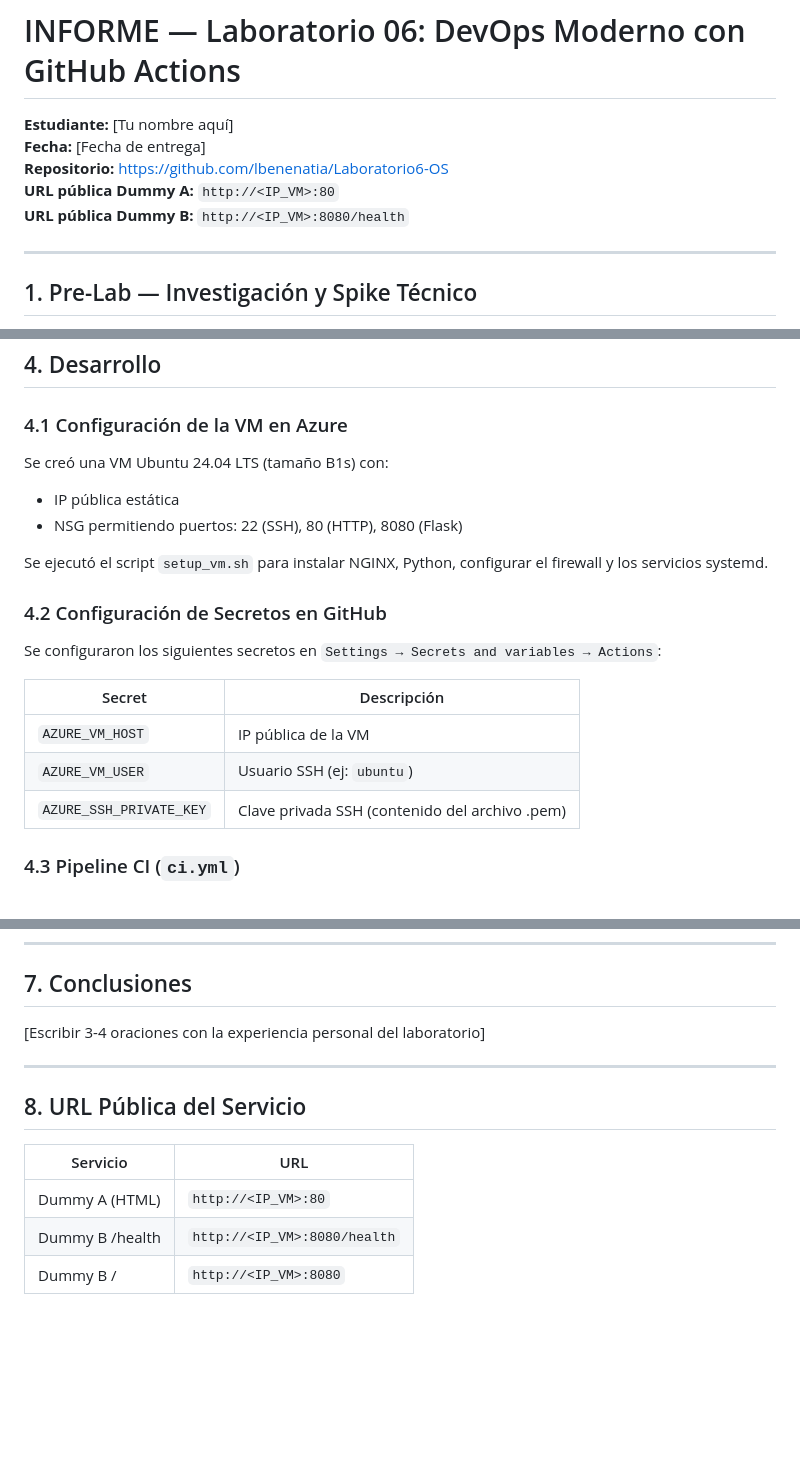
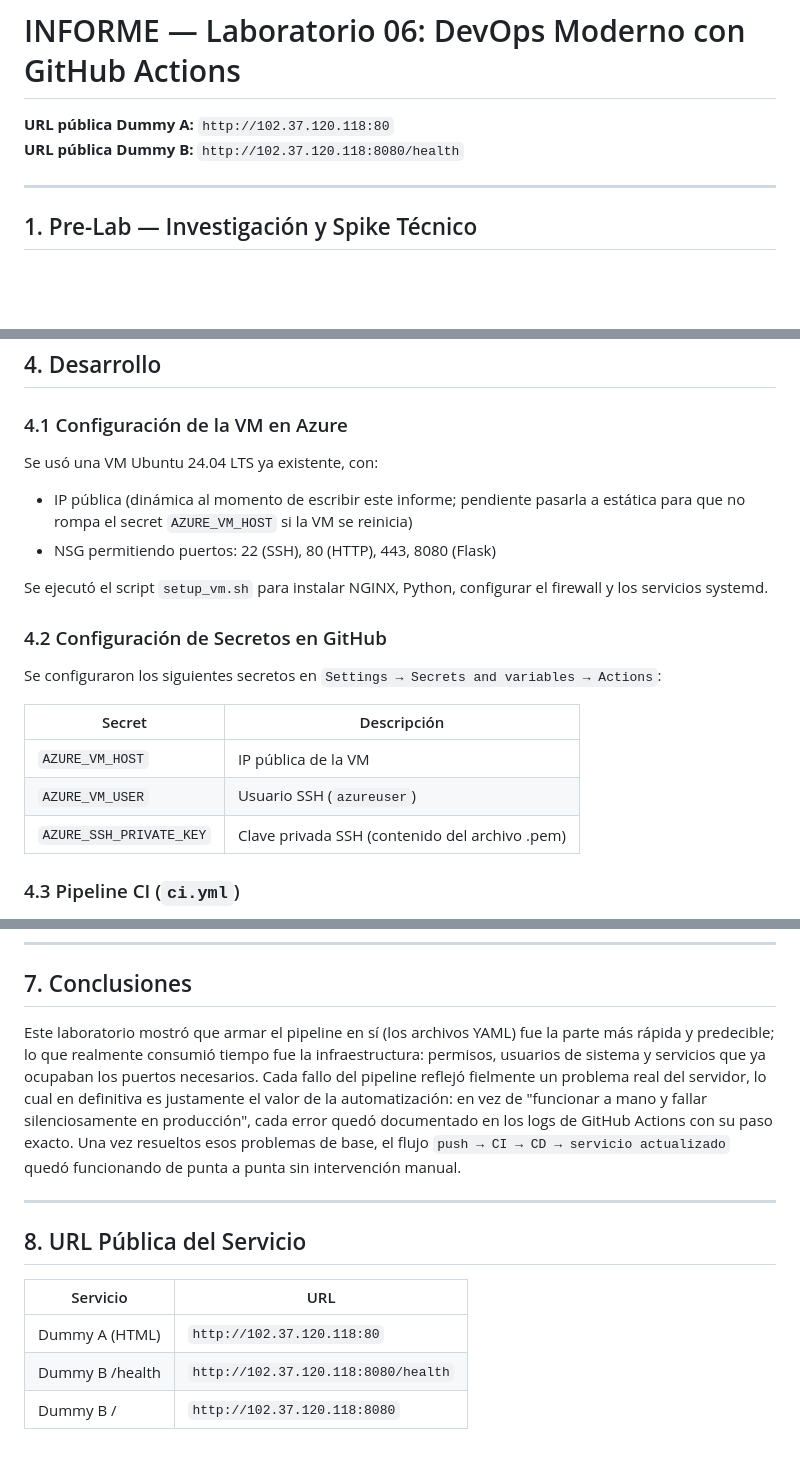
Before and after one commit to lbenenatia/Laboratorio6-OS, a Markdown page: INFORME.md, 3 parts joined by grey strips. Drawn GitHub-style; blank space fills up the shorter version.

```diff
--- a/INFORME.md
+++ b/INFORME.md
@@ -1,10 +1,6 @@
 # INFORME — Laboratorio 06: DevOps Moderno con GitHub Actions
-
-**Estudiante:** [Tu nombre aquí]
-**Fecha:** [Fecha de entrega]
-**Repositorio:** https://github.com/lbenenatia/Laboratorio6-OS
-**URL pública Dummy A:** `http://<IP_VM>:80`
-**URL pública Dummy B:** `http://<IP_VM>:8080/health`
+**URL pública Dummy A:** `http://102.37.120.118:80`
+**URL pública Dummy B:** `http://102.37.120.118:8080/health`
 
 ---
 
@@ -142,9 +138,9 @@ lab06-devops/
 
 ### 4.1 Configuración de la VM en Azure
 
-Se creó una VM Ubuntu 24.04 LTS (tamaño B1s) con:
-- IP pública estática
-- NSG permitiendo puertos: 22 (SSH), 80 (HTTP), 8080 (Flask)
+Se usó una VM Ubuntu 24.04 LTS ya existente, con:
+- IP pública (dinámica al momento de escribir este informe; pendiente pasarla a estática para que no rompa el secret `AZURE_VM_HOST` si la VM se reinicia)
+- NSG permitiendo puertos: 22 (SSH), 80 (HTTP), 443, 8080 (Flask)
 
 Se ejecutó el script `setup_vm.sh` para instalar NGINX, Python, configurar el firewall y los servicios systemd.
 
@@ -155,7 +151,7 @@ Se configuraron los siguientes secretos en `Settings → Secrets and variables
 | Secret | Descripción |
 |--------|-------------|
 | `AZURE_VM_HOST` | IP pública de la VM |
-| `AZURE_VM_USER` | Usuario SSH (ej: `ubuntu`) |
+| `AZURE_VM_USER` | Usuario SSH (`azureuser`) |
 | `AZURE_SSH_PRIVATE_KEY` | Clave privada SSH (contenido del archivo .pem) |
 
 ### 4.3 Pipeline CI (`ci.yml`)
@@ -231,7 +234,7 @@ El script ejecuta en la VM:
 
 ## 7. Conclusiones
 
-[Escribir 3-4 oraciones con la experiencia personal del laboratorio]
+Este laboratorio mostró que armar el pipeline en sí (los archivos YAML) fue la parte más rápida y predecible; lo que realmente consumió tiempo fue la infraestructura: permisos, usuarios de sistema y servicios que ya ocupaban los puertos necesarios. Cada fallo del pipeline reflejó fielmente un problema real del servidor, lo cual en definitiva es justamente el valor de la automatización: en vez de "funcionar a mano y fallar silenciosamente en producción", cada error quedó documentado en los logs de GitHub Actions con su paso exacto. Una vez resueltos esos problemas de base, el flujo `push → CI → CD → servicio actualizado` quedó funcionando de punta a punta sin intervención manual.
 
 ---
 
@@ -239,6 +242,6 @@ El script ejecuta en la VM:
 
 | Servicio | URL |
 |----------|-----|
-| Dummy A (HTML) | `http://<IP_VM>:80` |
-| Dummy B /health | `http://<IP_VM>:8080/health` |
-| Dummy B / | `http://<IP_VM>:8080` |
+| Dummy A (HTML) | `http://102.37.120.118:80` |
+| Dummy B /health | `http://102.37.120.118:8080/health` |
+| Dummy B / | `http://102.37.120.118:8080` |
```
Also changed, not shown: other parts of INFORME.md (+22 -15 lines).
